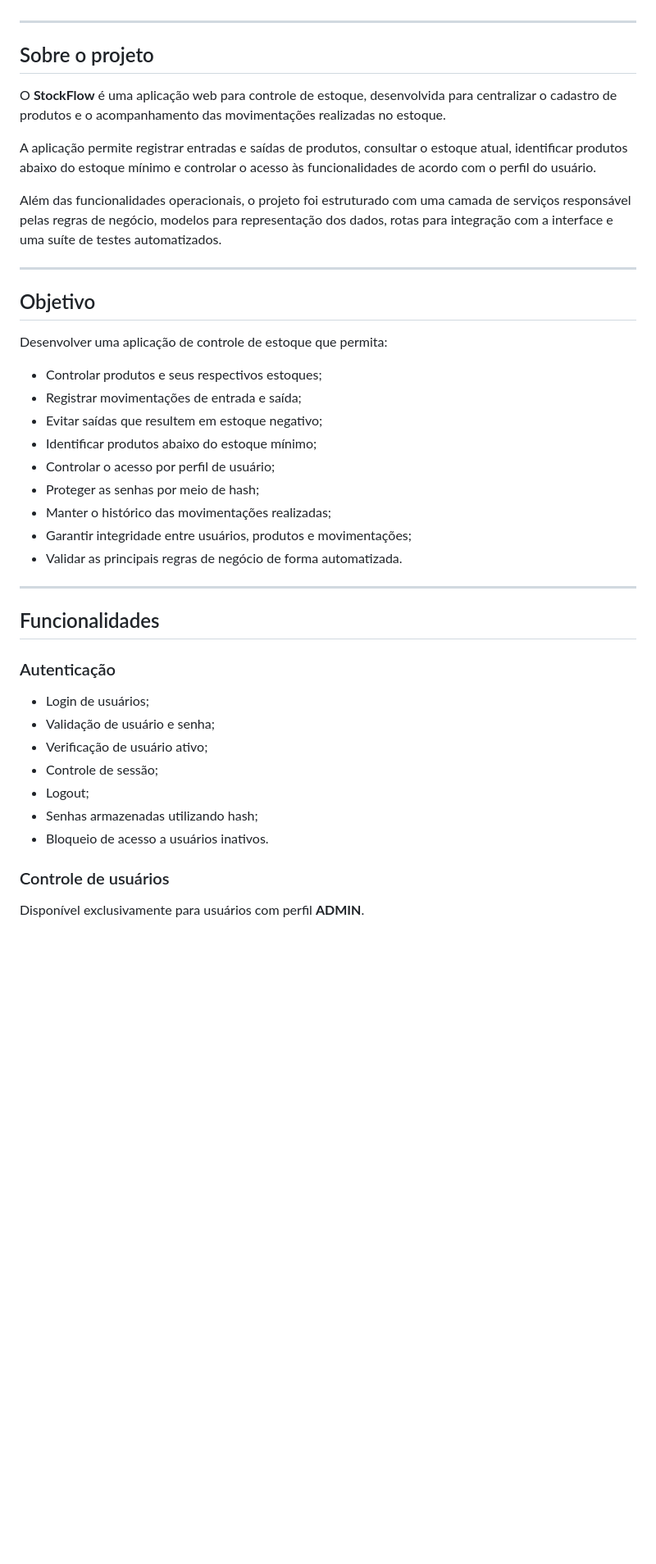
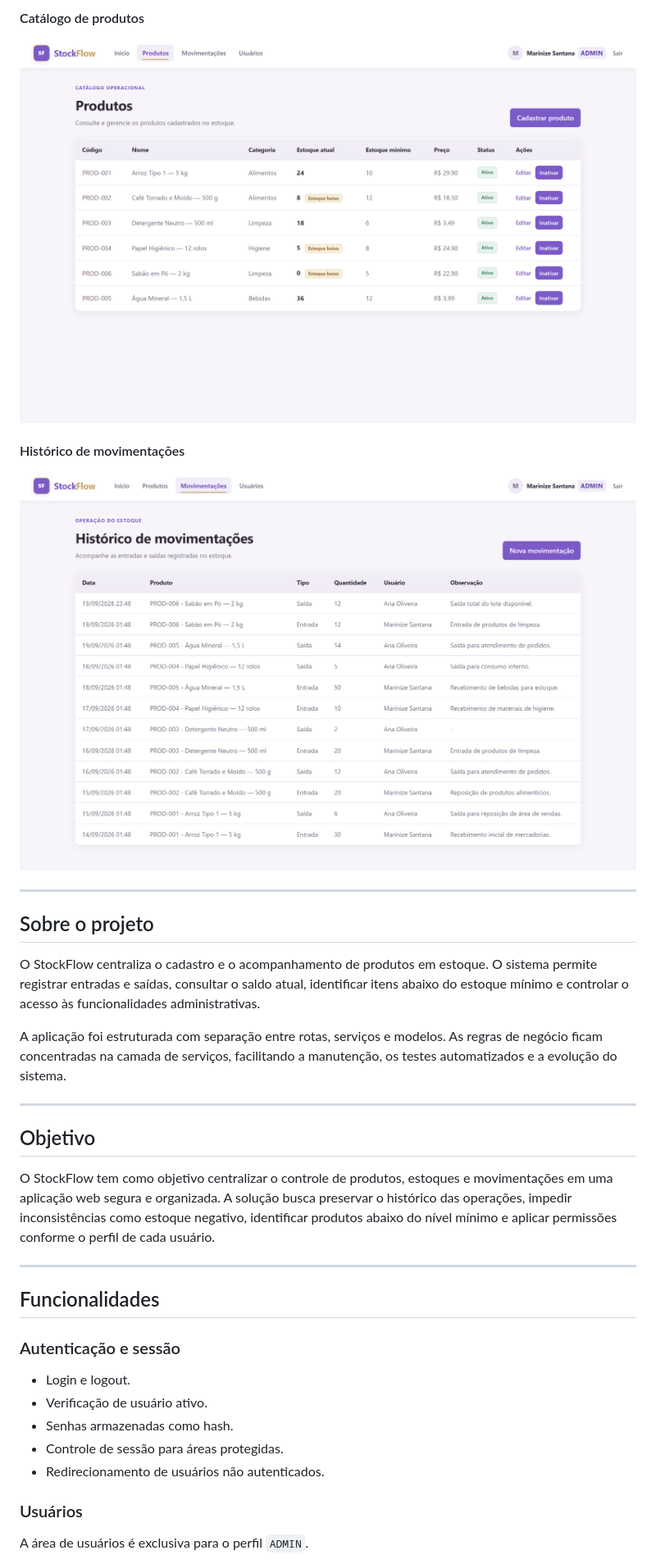
Before and after one commit to marinizedev/stockflow-inventory-system, a Markdown page: README.md, the part around one of its changes. Shown at 82% size. GitHub-like rendering; pictures changed too: docs/images/movimentacoes.png (added), docs/images/produtos.png (added); blank space fills up the shorter version.

```diff
--- a/README.md
+++ b/README.md
@@ -6,45 +80,38 @@ O projeto foi desenvolvido com foco em organização de código, separação de
+#### Catálogo de produtos
+
+![Catálogo de produtos do StockFlow](docs/images/produtos.png)
+
+#### Histórico de movimentações
+
+![Histórico de movimentações do StockFlow](docs/images/movimentacoes.png)
 
 ---
 
 ## Sobre o projeto
 
-O **StockFlow** é uma aplicação web para controle de estoque, desenvolvida para centralizar o cadastro de produtos e o acompanhamento das movimentações realizadas no estoque.
+O StockFlow centraliza o cadastro e o acompanhamento de produtos em estoque. O sistema permite registrar entradas e saídas, consultar o saldo atual, identificar itens abaixo do estoque mínimo e controlar o acesso às funcionalidades administrativas.
 
-A aplicação permite registrar entradas e saídas de produtos, consultar o estoque atual, identificar produtos abaixo do estoque mínimo e controlar o acesso às funcionalidades de acordo com o perfil do usuário.
-
-Além das funcionalidades operacionais, o projeto foi estruturado com uma camada de serviços responsável pelas regras de negócio, modelos para representação dos dados, rotas para integração com a interface e uma suíte de testes automatizados.
+A aplicação foi estruturada com separação entre rotas, serviços e modelos. As regras de negócio ficam concentradas na camada de serviços, facilitando a manutenção, os testes automatizados e a evolução do sistema.
 
 ---
 
 ## Objetivo
 
-Desenvolver uma aplicação de controle de estoque que permita:
-
-* Controlar produtos e seus respectivos estoques;
-* Registrar movimentações de entrada e saída;
-* Evitar saídas que resultem em estoque negativo;
-* Identificar produtos abaixo do estoque mínimo;
-* Controlar o acesso por perfil de usuário;
-* Proteger as senhas por meio de hash;
-* Manter o histórico das movimentações realizadas;
-* Garantir integridade entre usuários, produtos e movimentações;
-* Validar as principais regras de negócio de forma automatizada.
+O StockFlow tem como objetivo centralizar o controle de produtos, estoques e movimentações em uma aplicação web segura e organizada. A solução busca preservar o histórico das operações, impedir inconsistências como estoque negativo, identificar produtos abaixo do nível mínimo e aplicar permissões conforme o perfil de cada usuário.
 
 ---
 
 ## Funcionalidades
 
-### Autenticação
+### Autenticação e sessão
 
-* Login de usuários;
-* Validação de usuário e senha;
-* Verificação de usuário ativo;
-* Controle de sessão;
-* Logout;
-* Senhas armazenadas utilizando hash;
-* Bloqueio de acesso a usuários inativos.
+- Login e logout.
+- Verificação de usuário ativo.
+- Senhas armazenadas como hash.
+- Controle de sessão para áreas protegidas.
+- Redirecionamento de usuários não autenticados.
 
-### Controle de usuários
+### Usuários
 
-Disponível exclusivamente para usuários com perfil **ADMIN**.
+A área de usuários é exclusiva para o perfil `ADMIN`.
 
```
Also changed, not shown: other parts of README.md (+297 -404 lines), docs/images/dashboard.png (added), docs/images/login.png (added).
